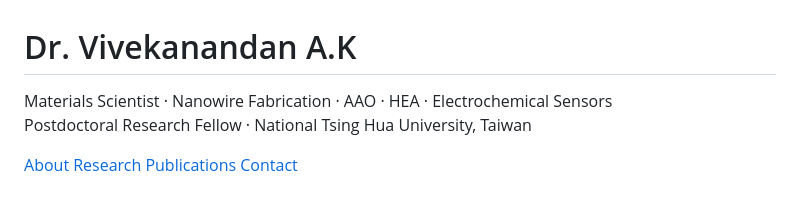
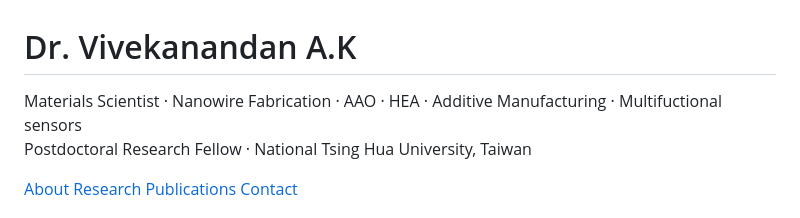
Before and after one commit to vivekanandanak/vivekanandanak.github.io, a Markdown page: README.md, the part around the change. Rendered like a GitHub page.

```diff
--- a/README.md
+++ b/README.md
@@ -66,7 +66,7 @@
 
   <header>
     <h1>Dr. Vivekanandan A.K</h1>
-    <p>Materials Scientist · Nanowire Fabrication · AAO · HEA · Electrochemical Sensors<br>
+    <p>Materials Scientist · Nanowire Fabrication · AAO · HEA · Additive Manufacturing · Multifuctional sensors<br>
     Postdoctoral Research Fellow · National Tsing Hua University, Taiwan</p>
   </header>
 
```
